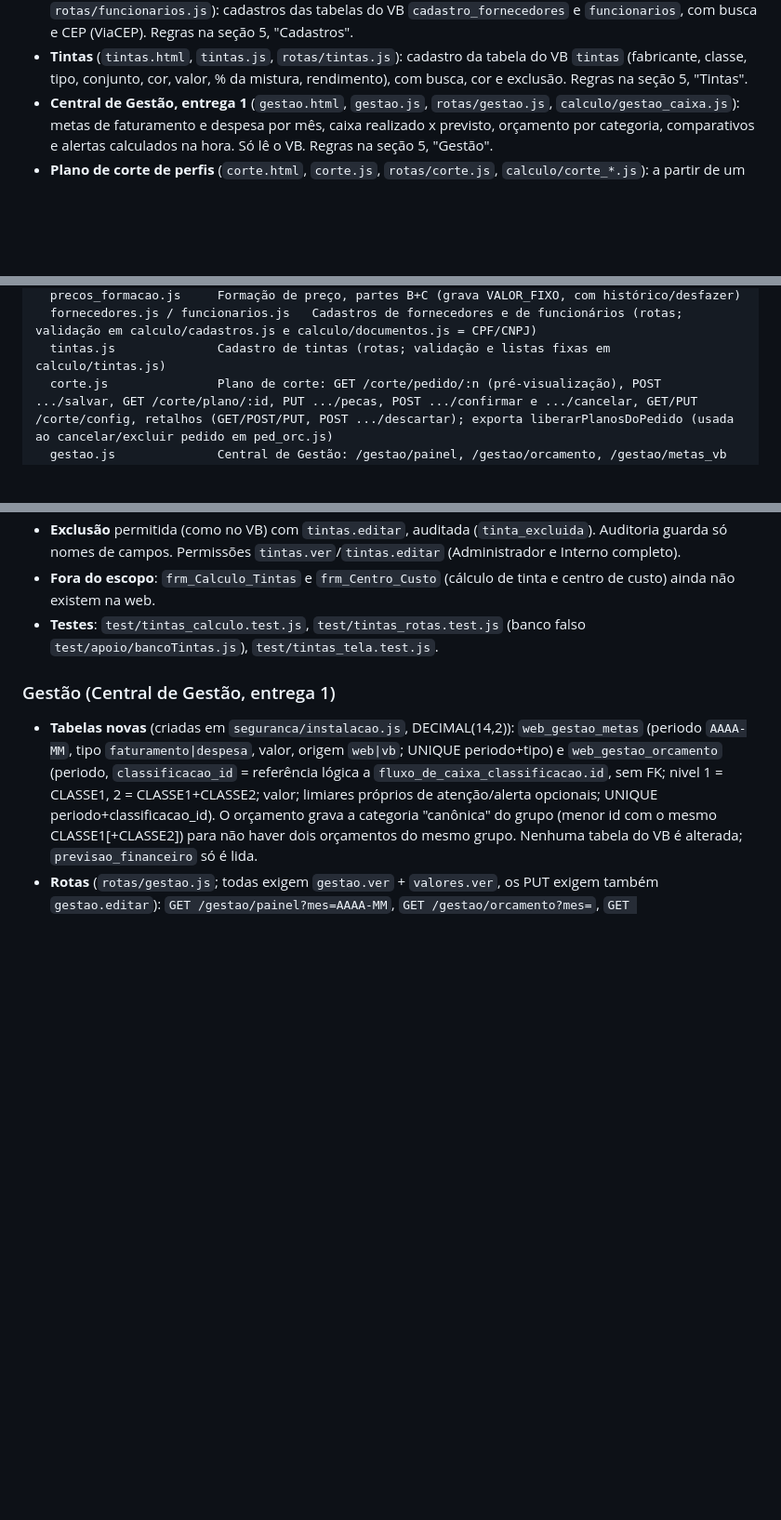
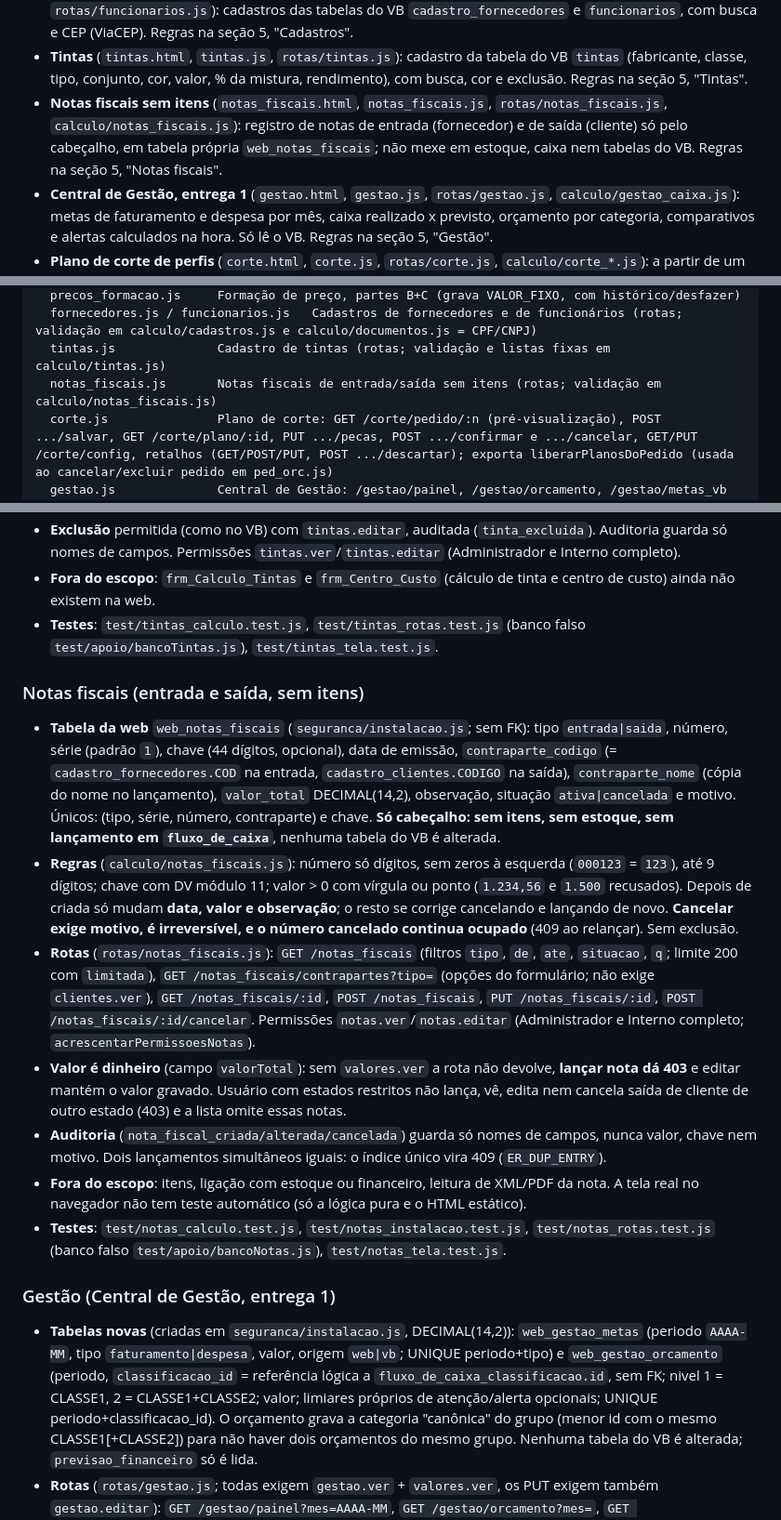
Before and after one commit to ThiagoZmb/APP_SITE, a Markdown page: CLAUDE.md, 3 parts joined by grey strips. Shown at 93% size. Drawn GitHub-style; blank space fills up the shorter version.

Commit message:
docs(notas): documenta notas fiscais sem itens no CLAUDE.md
Co-Authored-By: Claude Sonnet 5.5 <noreply@anthropic.com>

```diff
--- a/CLAUDE.md
+++ b/CLAUDE.md
@@ -18,6 +18,7 @@ Funcionalidades (páginas HTML na raiz):
 - **Entregas** (`entregas.html`, `minhas_entregas.html`, `rotas/entregas.js`): fila de pedidos Pronto, agenda (motorista, retirada, outro estado), baixa pelo motorista no celular com foto do canhoto, ocorrências e histórico; também aparece em Início, Pedidos (selo) e Financeiro do cliente (somente leitura). Regras na seção 5, "Entregas".
 - **Fornecedores e funcionários** (`fornecedores.html`, `funcionarios.html`, `rotas/fornecedores.js`, `rotas/funcionarios.js`): cadastros das tabelas do VB `cadastro_fornecedores` e `funcionarios`, com busca e CEP (ViaCEP). Regras na seção 5, "Cadastros".
 - **Tintas** (`tintas.html`, `tintas.js`, `rotas/tintas.js`): cadastro da tabela do VB `tintas` (fabricante, classe, tipo, conjunto, cor, valor, % da mistura, rendimento), com busca, cor e exclusão. Regras na seção 5, "Tintas".
+- **Notas fiscais sem itens** (`notas_fiscais.html`, `notas_fiscais.js`, `rotas/notas_fiscais.js`, `calculo/notas_fiscais.js`): registro de notas de entrada (fornecedor) e de saída (cliente) só pelo cabeçalho, em tabela própria `web_notas_fiscais`; não mexe em estoque, caixa nem tabelas do VB. Regras na seção 5, "Notas fiscais".
 - **Central de Gestão, entrega 1** (`gestao.html`, `gestao.js`, `rotas/gestao.js`, `calculo/gestao_caixa.js`): metas de faturamento e despesa por mês, caixa realizado x previsto, orçamento por categoria, comparativos e alertas calculados na hora. Só lê o VB. Regras na seção 5, "Gestão".
 - **Plano de corte de perfis** (`corte.html`, `corte.js`, `rotas/corte.js`, `calculo/corte_*.js`): a partir de um Pedido, distribui as peças de perfil (porta, puxador, divisor) em varas e retalhos minimizando a perda; reserva retalhos, o cortador marca as peças e o estoque de retalhos só muda quando o corte real é conferido e confirmado. Regras na seção 5, "Plano de corte".
 - Administração de usuários, perfis e permissões (`usuarios.html`, `rotas/admin.js`, `seguranca/`).
@@ -39,6 +40,7 @@ rotas/                   Módulos de rotas registrados pelo index.js
   precos_formacao.js     Formação de preço, partes B+C (grava VALOR_FIXO, com histórico/desfazer)
   fornecedores.js / funcionarios.js   Cadastros de fornecedores e de funcionários (rotas; validação em calculo/cadastros.js e calculo/documentos.js = CPF/CNPJ)
   tintas.js              Cadastro de tintas (rotas; validação e listas fixas em calculo/tintas.js)
+  notas_fiscais.js       Notas fiscais de entrada/saída sem itens (rotas; validação em calculo/notas_fiscais.js)
   corte.js               Plano de corte: GET /corte/pedido/:n (pré-visualização), POST .../salvar, GET /corte/plano/:id, PUT .../pecas, POST .../confirmar e .../cancelar, GET/PUT /corte/config, retalhos (GET/POST/PUT, POST .../descartar); exporta liberarPlanosDoPedido (usada ao cancelar/excluir pedido em ped_orc.js)
   gestao.js              Central de Gestão: /gestao/painel, /gestao/orcamento, /gestao/metas_vb (leitura) e PUT /gestao/meta e /gestao/orcamento (gravam só em web_gestao_*)
   desenhos.js            Tela de orçamentos: funções puras da captura/envio do desenho da porta (caixa, redução do PNG, PUT por item)
@@ -140,6 +142,15 @@ Nunca colocar valores de senhas/tokens neste arquivo nem no git.
 - **Fora do escopo**: `frm_Calculo_Tintas` e `frm_Centro_Custo` (cálculo de tinta e centro de custo) ainda não existem na web.
 - **Testes**: `test/tintas_calculo.test.js`, `test/tintas_rotas.test.js` (banco falso `test/apoio/bancoTintas.js`), `test/tintas_tela.test.js`.
 
+### Notas fiscais (entrada e saída, sem itens)
+- **Tabela da web** `web_notas_fiscais` (`seguranca/instalacao.js`; sem FK): tipo `entrada|saida`, número, série (padrão `1`), chave (44 dígitos, opcional), data de emissão, `contraparte_codigo` (= `cadastro_fornecedores.COD` na entrada, `cadastro_clientes.CODIGO` na saída), `contraparte_nome` (cópia do nome no lançamento), `valor_total` DECIMAL(14,2), observação, situação `ativa|cancelada` e motivo. Únicos: (tipo, série, número, contraparte) e chave. **Só cabeçalho: sem itens, sem estoque, sem lançamento em `fluxo_de_caixa`**, nenhuma tabela do VB é alterada.
+- **Regras** (`calculo/notas_fiscais.js`): número só dígitos, sem zeros à esquerda (`000123` = `123`), até 9 dígitos; chave com DV módulo 11; valor > 0 com vírgula ou ponto (`1.234,56` e `1.500` recusados). Depois de criada só mudam **data, valor e observação**; o resto se corrige cancelando e lançando de novo. **Cancelar exige motivo, é irreversível, e o número cancelado continua ocupado** (409 ao relançar). Sem exclusão.
+- **Rotas** (`rotas/notas_fiscais.js`): `GET /notas_fiscais` (filtros `tipo`, `de`, `ate`, `situacao`, `q`; limite 200 com `limitada`), `GET /notas_fiscais/contrapartes?tipo=` (opções do formulário; não exige `clientes.ver`), `GET /notas_fiscais/:id`, `POST /notas_fiscais`, `PUT /notas_fiscais/:id`, `POST /notas_fiscais/:id/cancelar`. Permissões `notas.ver`/`notas.editar` (Administrador e Interno completo; `acrescentarPermissoesNotas`).
+- **Valor é dinheiro** (campo `valorTotal`): sem `valores.ver` a rota não devolve, **lançar nota dá 403** e editar mantém o valor gravado. Usuário com estados restritos não lança, vê, edita nem cancela saída de cliente de outro estado (403) e a lista omite essas notas.
+- **Auditoria** (`nota_fiscal_criada/alterada/cancelada`) guarda só nomes de campos, nunca valor, chave nem motivo. Dois lançamentos simultâneos iguais: o índice único vira 409 (`ER_DUP_ENTRY`).
+- **Fora do escopo**: itens, ligação com estoque ou financeiro, leitura de XML/PDF da nota. A tela real no navegador não tem teste automático (só a lógica pura e o HTML estático).
+- **Testes**: `test/notas_calculo.test.js`, `test/notas_instalacao.test.js`, `test/notas_rotas.test.js` (banco falso `test/apoio/bancoNotas.js`), `test/notas_tela.test.js`.
+
 ### Gestão (Central de Gestão, entrega 1)
 - **Tabelas novas** (criadas em `seguranca/instalacao.js`, DECIMAL(14,2)): `web_gestao_metas` (periodo `AAAA-MM`, tipo `faturamento|despesa`, valor, origem `web|vb`; UNIQUE periodo+tipo) e `web_gestao_orcamento` (periodo, `classificacao_id` = referência lógica a `fluxo_de_caixa_classificacao.id`, sem FK; nivel 1 = CLASSE1, 2 = CLASSE1+CLASSE2; valor; limiares próprios de atenção/alerta opcionais; UNIQUE periodo+classificacao_id). O orçamento grava a categoria "canônica" do grupo (menor id com o mesmo CLASSE1[+CLASSE2]) para não haver dois orçamentos do mesmo grupo. Nenhuma tabela do VB é alterada; `previsao_financeiro` só é lida.
 - **Rotas** (`rotas/gestao.js`; todas exigem `gestao.ver` + `valores.ver`, os PUT exigem também `gestao.editar`): `GET /gestao/painel?mes=AAAA-MM`, `GET /gestao/orcamento?mes=`, `GET /gestao/metas_vb?mes=` (sugestão do VB, não grava), `PUT /gestao/meta`, `PUT /gestao/orcamento` (transação + auditoria `gestao_meta_definida/alterada`, `gestao_orcamento_definido/alterado` com campos e valor anterior/novo). Sem `mes` usa o mês de hoje (Brasília). Permissões `gestao.ver`/`gestao.editar`: só o **Administrador** na migração (`acrescentarPermissoesGestao`); fora do perfil Interno completo.
```
